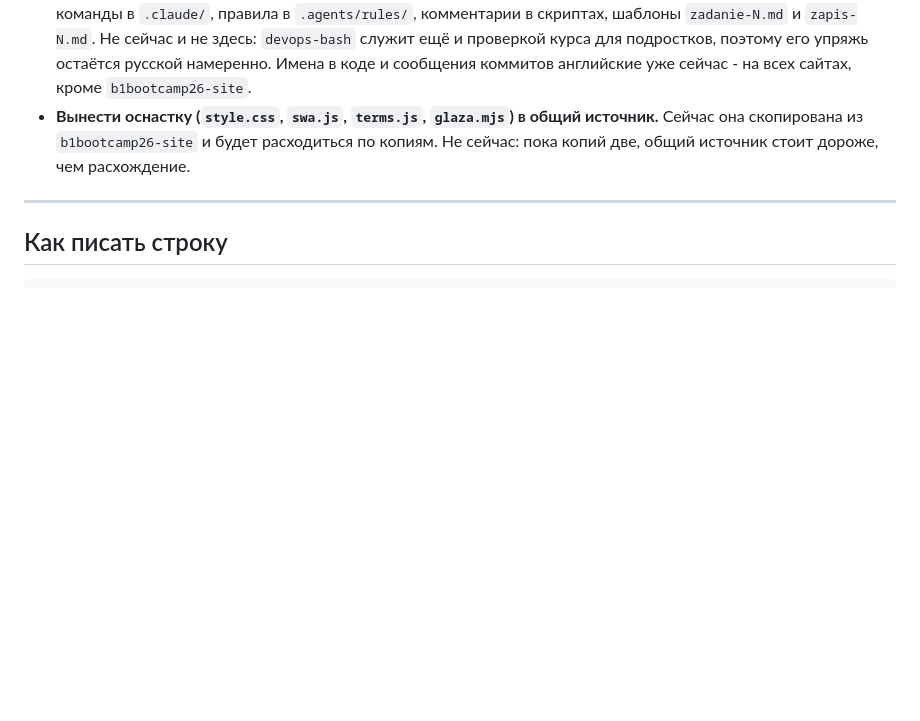
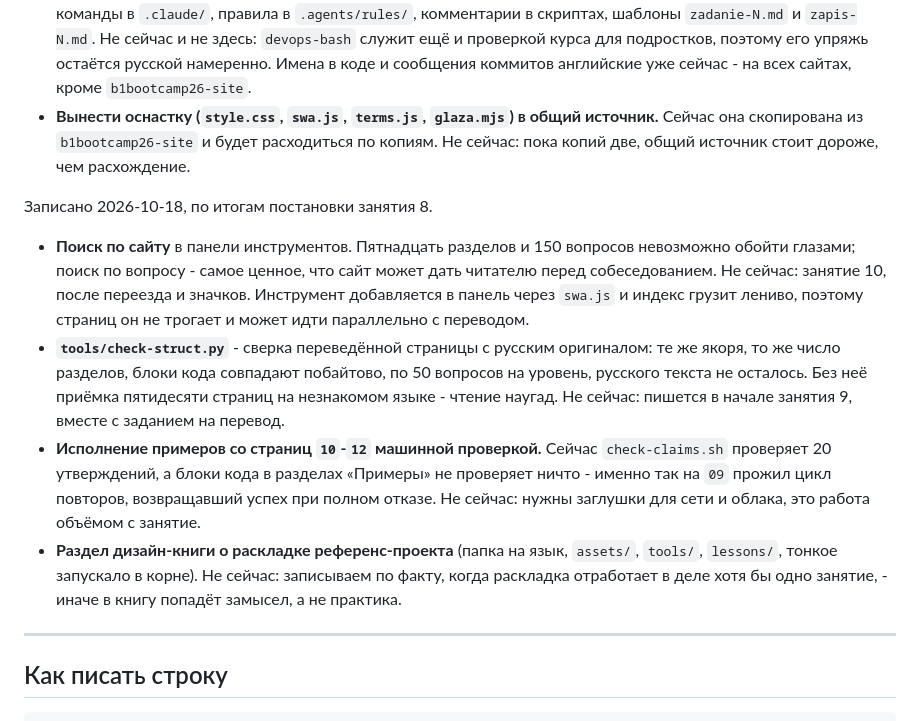
Before and after one commit to y-kolyada/bash, a Markdown page: potom.md, the part around the change. Drawn GitHub-style; blank space fills up the shorter version.

```diff
--- a/potom.md
+++ b/potom.md
@@ -60,6 +60,25 @@
   Сейчас она скопирована из `b1bootcamp26-site` и будет расходиться по копиям.
   Не сейчас: пока копий две, общий источник стоит дороже, чем расхождение.
 
+Записано 2026-10-18, по итогам постановки занятия 8.
+
+- **Поиск по сайту** в панели инструментов. Пятнадцать разделов и 150 вопросов невозможно
+  обойти глазами; поиск по вопросу - самое ценное, что сайт может дать читателю перед
+  собеседованием. Не сейчас: занятие 10, после переезда и значков. Инструмент добавляется в
+  панель через `swa.js` и индекс грузит лениво, поэтому страниц он не трогает и может идти
+  параллельно с переводом.
+- **`tools/check-struct.py`** - сверка переведённой страницы с русским оригиналом: те же
+  якоря, то же число разделов, блоки кода совпадают побайтово, по 50 вопросов на уровень,
+  русского текста не осталось. Без неё приёмка пятидесяти страниц на незнакомом языке - чтение
+  наугад. Не сейчас: пишется в начале занятия 9, вместе с заданием на перевод.
+- **Исполнение примеров со страниц `10`-`12` машинной проверкой.** Сейчас `check-claims.sh`
+  проверяет 20 утверждений, а блоки кода в разделах «Примеры» не проверяет ничто - именно так
+  на `09` прожил цикл повторов, возвращавший успех при полном отказе. Не сейчас: нужны
+  заглушки для сети и облака, это работа объёмом с занятие.
+- **Раздел дизайн-книги о раскладке референс-проекта** (папка на язык, `assets/`, `tools/`,
+  `lessons/`, тонкое запускало в корне). Не сейчас: записываем по факту, когда раскладка
+  отработает в деле хотя бы одно занятие, - иначе в книгу попадёт замысел, а не практика.
+
 ---
 
 ## Как писать строку
```
Also changed, not shown: zadanie-8.md (added, +93 -0 lines).
